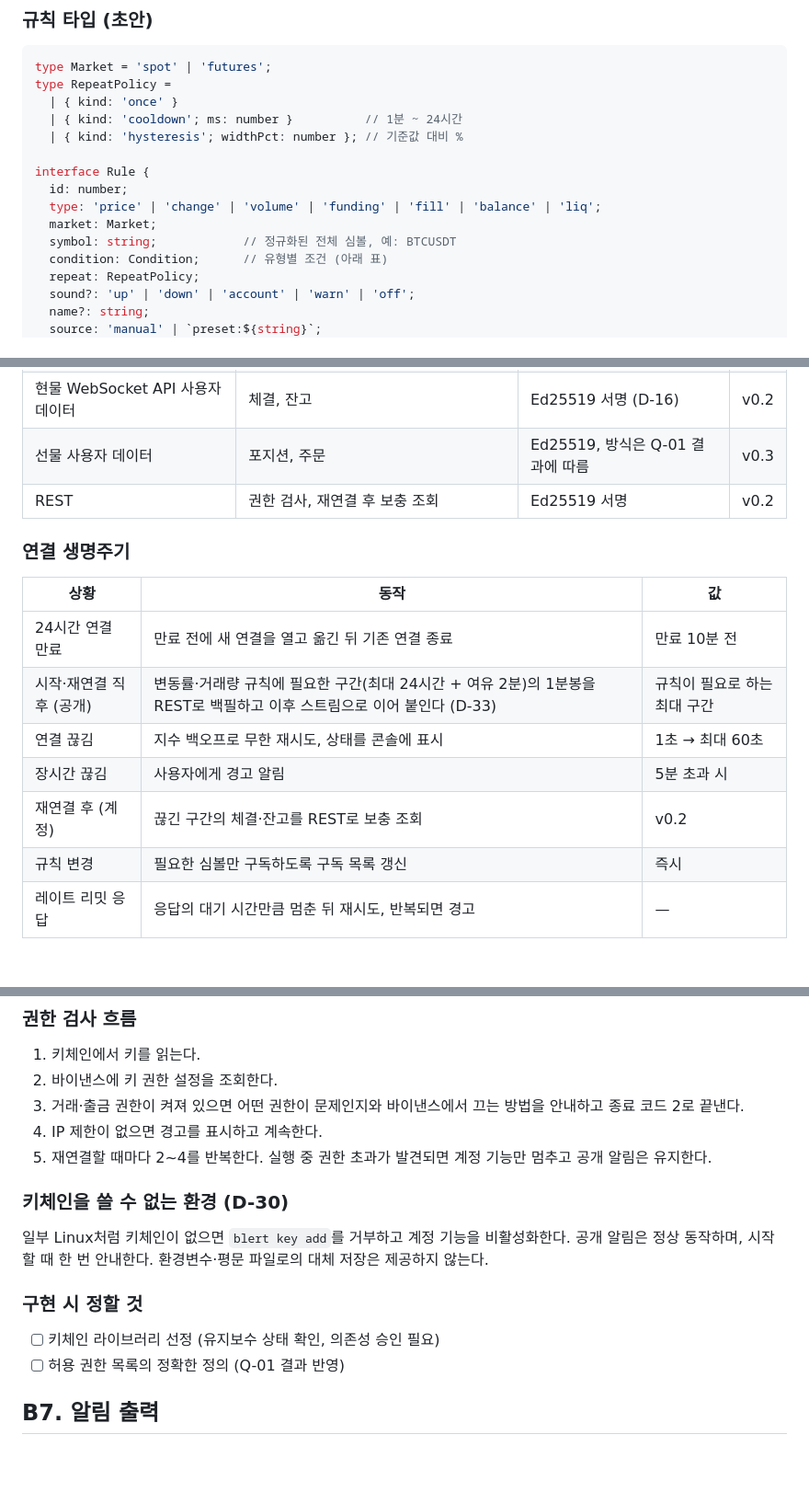
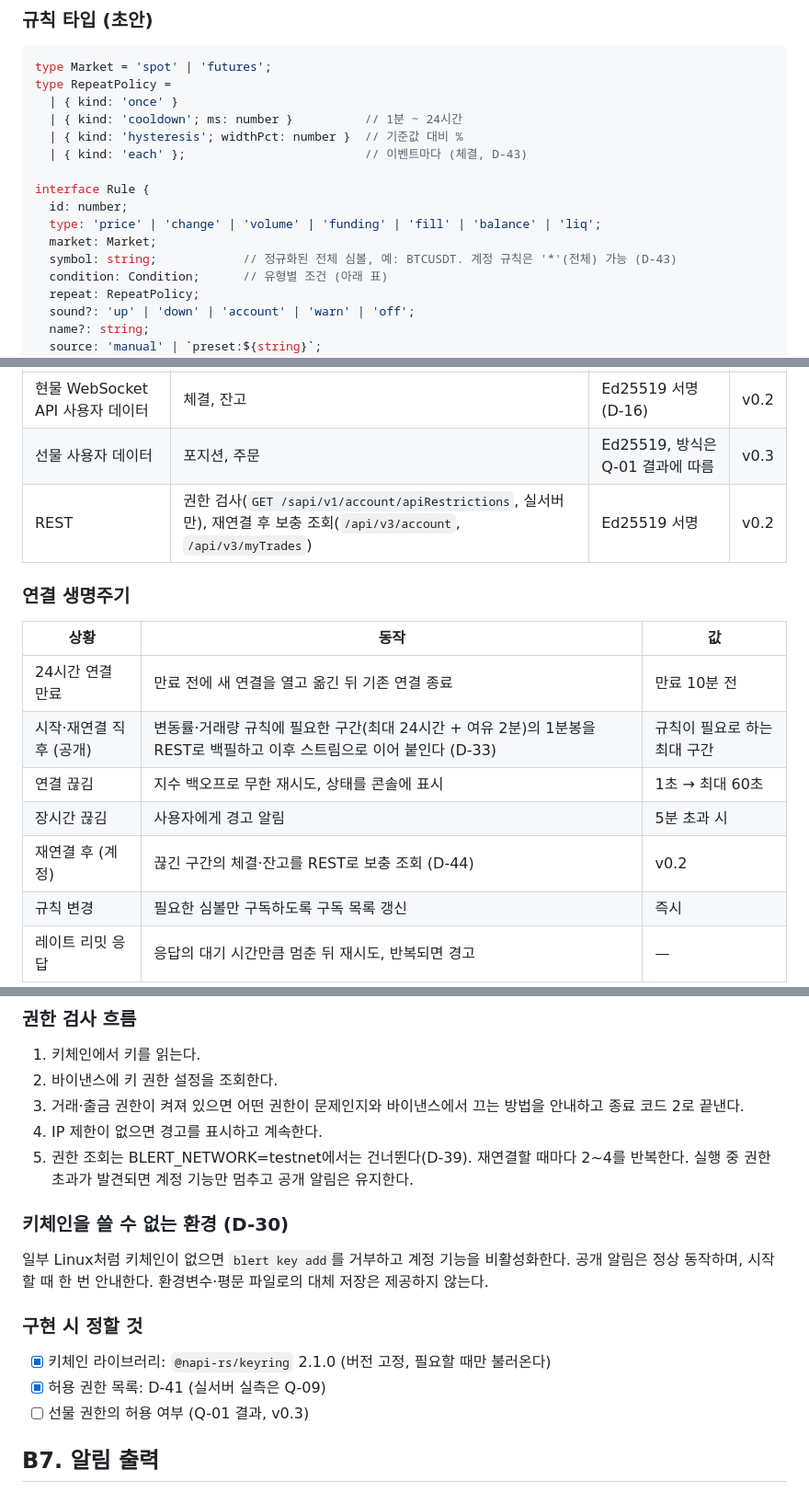
Before and after one commit to eungangkim/Blert, a Markdown page: docs/blert-spec.md, 3 parts joined by grey strips. Shown at 92% size. GitHub-like rendering; blank space fills up the shorter version.

Commit message:
docs(spec): v0.2 구현 결정 반영 (D-39~D-44, Q-09, B2·B4·B5·B6·B8)
Co-Authored-By: Claude Sonnet 5.5 <noreply@anthropic.com>

```diff
--- a/docs/blert-spec.md
+++ b/docs/blert-spec.md
@@ -430,13 +438,14 @@ type Market = 'spot' | 'futures';
 type RepeatPolicy =
   | { kind: 'once' }
   | { kind: 'cooldown'; ms: number }          // 1분 ~ 24시간
-  | { kind: 'hysteresis'; widthPct: number }; // 기준값 대비 %
+  | { kind: 'hysteresis'; widthPct: number }  // 기준값 대비 %
+  | { kind: 'each' };                         // 이벤트마다 (체결, D-43)
 
 interface Rule {
   id: number;
   type: 'price' | 'change' | 'volume' | 'funding' | 'fill' | 'balance' | 'liq';
   market: Market;
-  symbol: string;            // 정규화된 전체 심볼, 예: BTCUSDT
+  symbol: string;            // 정규화된 전체 심볼, 예: BTCUSDT. 계정 규칙은 '*'(전체) 가능 (D-43)
   condition: Condition;      // 유형별 조건 (아래 표)
   repeat: RepeatPolicy;
   sound?: 'up' | 'down' | 'account' | 'warn' | 'off';
@@ -512,7 +521,7 @@ interface RuleState {        // 규칙과 분리해 저장 (B8)
 | 선물 공개 스트림 | 가격(티커), 변동률·거래량(1분봉 `kline_1m`), 펀딩비 | 없음 | v0.1 |
 | 현물 WebSocket API 사용자 데이터 | 체결, 잔고 | Ed25519 서명 (D-16) | v0.2 |
 | 선물 사용자 데이터 | 포지션, 주문 | Ed25519, 방식은 Q-01 결과에 따름 | v0.3 |
-| REST | 권한 검사, 재연결 후 보충 조회 | Ed25519 서명 | v0.2 |
+| REST | 권한 검사(`GET /sapi/v1/account/apiRestrictions`, 실서버만), 재연결 후 보충 조회(`/api/v3/account`, `/api/v3/myTrades`) | Ed25519 서명 | v0.2 |
 
 ### 연결 생명주기
 
@@ -522,7 +531,7 @@ interface RuleState {        // 규칙과 분리해 저장 (B8)
 | 시작·재연결 직후 (공개) | 변동률·거래량 규칙에 필요한 구간(최대 24시간 + 여유 2분)의 1분봉을 REST로 백필하고 이후 스트림으로 이어 붙인다 (D-33) | 규칙이 필요로 하는 최대 구간 |
 | 연결 끊김 | 지수 백오프로 무한 재시도, 상태를 콘솔에 표시 | 1초 → 최대 60초 |
 | 장시간 끊김 | 사용자에게 경고 알림 | 5분 초과 시 |
-| 재연결 후 (계정) | 끊긴 구간의 체결·잔고를 REST로 보충 조회 | v0.2 |
+| 재연결 후 (계정) | 끊긴 구간의 체결·잔고를 REST로 보충 조회 (D-44) | v0.2 |
 | 규칙 변경 | 필요한 심볼만 구독하도록 구독 목록 갱신 | 즉시 |
 | 레이트 리밋 응답 | 응답의 대기 시간만큼 멈춘 뒤 재시도, 반복되면 경고 | — |
 
@@ -551,7 +560,7 @@ interface RuleState {        // 규칙과 분리해 저장 (B8)
 2. 바이낸스에 키 권한 설정을 조회한다.
 3. 거래·출금 권한이 켜져 있으면 어떤 권한이 문제인지와 바이낸스에서 끄는 방법을 안내하고 종료 코드 2로 끝낸다.
 4. IP 제한이 없으면 경고를 표시하고 계속한다.
-5. 재연결할 때마다 2\~4를 반복한다. 실행 중 권한 초과가 발견되면 계정 기능만 멈추고 공개 알림은 유지한다.
+5. 권한 조회는 BLERT_NETWORK=testnet에서는 건너뛴다(D-39). 재연결할 때마다 2\~4를 반복한다. 실행 중 권한 초과가 발견되면 계정 기능만 멈추고 공개 알림은 유지한다.
 
 ### 키체인을 쓸 수 없는 환경 (D-30)
 
@@ -559,8 +568,9 @@ interface RuleState {        // 규칙과 분리해 저장 (B8)
 
 ### 구현 시 정할 것
 
-- [ ] 키체인 라이브러리 선정 (유지보수 상태 확인, 의존성 승인 필요)
-- [ ] 허용 권한 목록의 정확한 정의 (Q-01 결과 반영)
+- [x] 키체인 라이브러리: `@napi-rs/keyring` 2.1.0 (버전 고정, 필요할 때만 불러온다)
+- [x] 허용 권한 목록: D-41 (실서버 실측은 Q-09)
+- [ ] 선물 권한의 허용 여부 (Q-01 결과, v0.3)
 
 ## B7. 알림 출력
 
```
Also changed, not shown: other parts of docs/blert-spec.md (+13 -5 lines).
